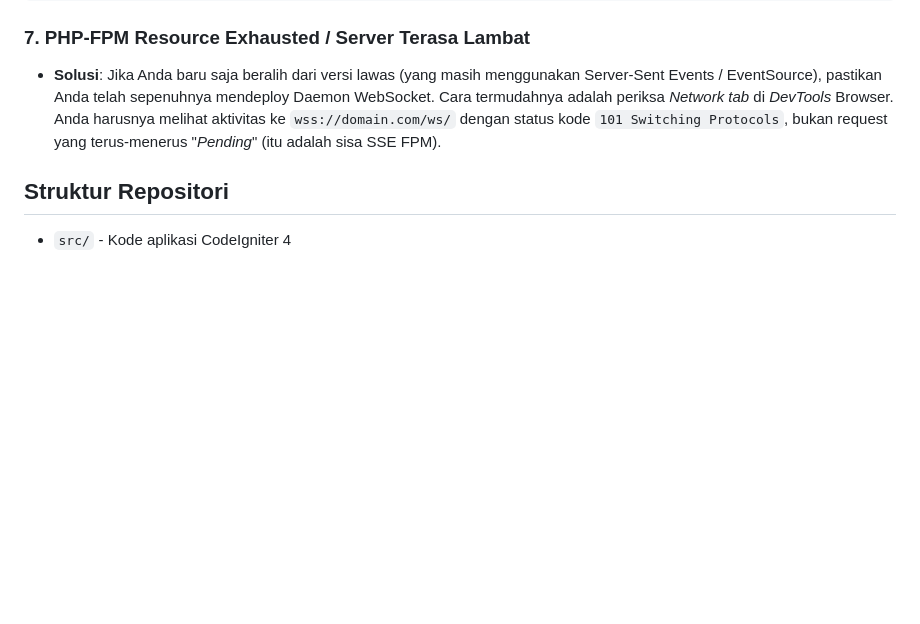
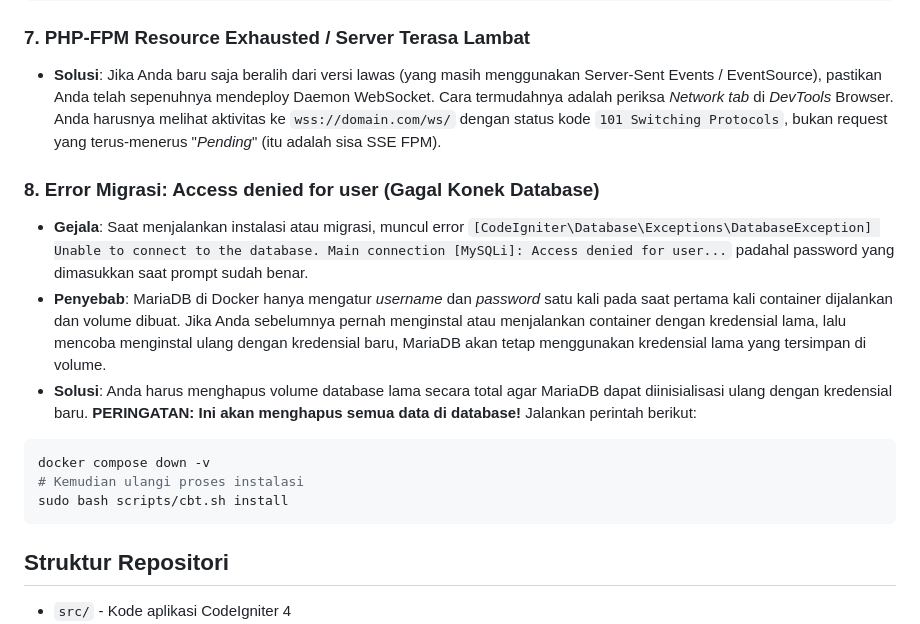
Before and after one commit to rozendev/CBT-MF, a Markdown page: README.md, the part around the change. Rendered like a GitHub page; blank space fills up the shorter version.

Commit message:
docs: add troubleshooting section for database connection error caused by persistent volumes

````diff
--- a/README.md
+++ b/README.md
@@ -114,6 +114,17 @@ exit
 ### 7. PHP-FPM Resource Exhausted / Server Terasa Lambat
 - **Solusi**: Jika Anda baru saja beralih dari versi lawas (yang masih menggunakan Server-Sent Events / EventSource), pastikan Anda telah sepenuhnya mendeploy Daemon WebSocket. Cara termudahnya adalah periksa *Network tab* di *DevTools* Browser. Anda harusnya melihat aktivitas ke `wss://domain.com/ws/` dengan status kode `101 Switching Protocols`, bukan request yang terus-menerus "*Pending*" (itu adalah sisa SSE FPM).
 
+### 8. Error Migrasi: Access denied for user (Gagal Konek Database)
+- **Gejala**: Saat menjalankan instalasi atau migrasi, muncul error `[CodeIgniter\Database\Exceptions\DatabaseException] Unable to connect to the database. Main connection [MySQLi]: Access denied for user...` padahal password yang dimasukkan saat prompt sudah benar.
+- **Penyebab**: MariaDB di Docker hanya mengatur *username* dan *password* satu kali pada saat pertama kali container dijalankan dan volume dibuat. Jika Anda sebelumnya pernah menginstal atau menjalankan container dengan kredensial lama, lalu mencoba menginstal ulang dengan kredensial baru, MariaDB akan tetap menggunakan kredensial lama yang tersimpan di volume.
+- **Solusi**: Anda harus menghapus volume database lama secara total agar MariaDB dapat diinisialisasi ulang dengan kredensial baru. **PERINGATAN: Ini akan menghapus semua data di database!**
+Jalankan perintah berikut:
+```bash
+docker compose down -v
+# Kemudian ulangi proses instalasi
+sudo bash scripts/cbt.sh install
+```
+
 ## Struktur Repositori
 - `src/` - Kode aplikasi CodeIgniter 4
 - `docker/` - Dockerfiles (Nginx, PHP-FPM, MariaDB init scripts)
````
